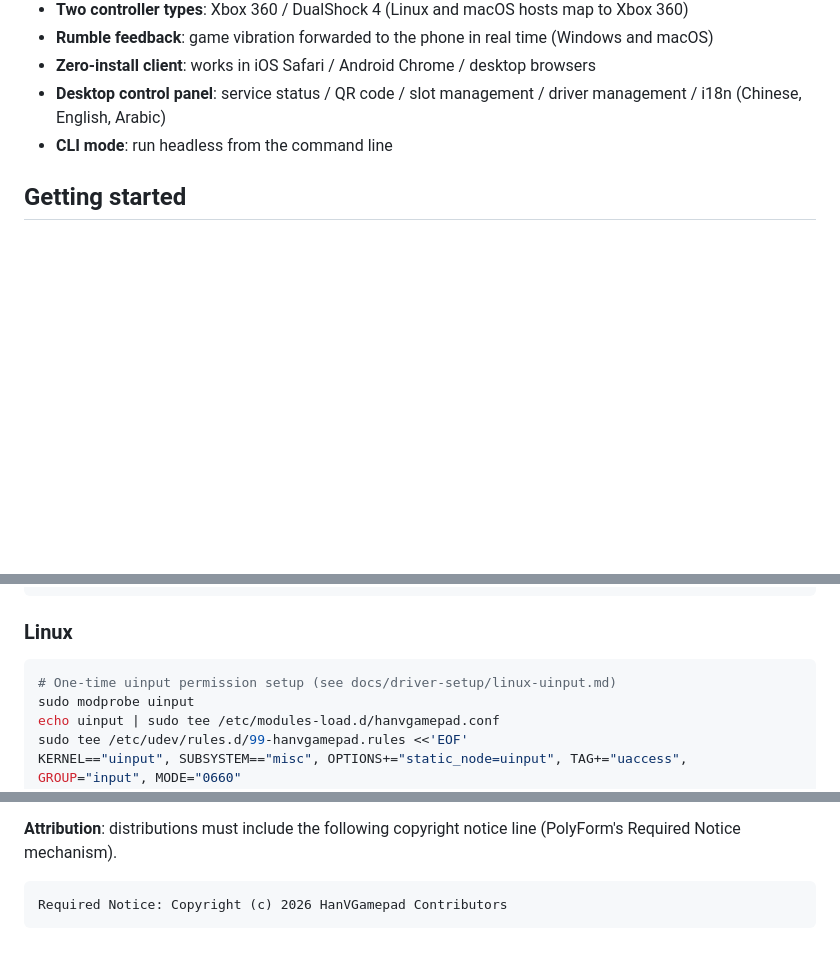
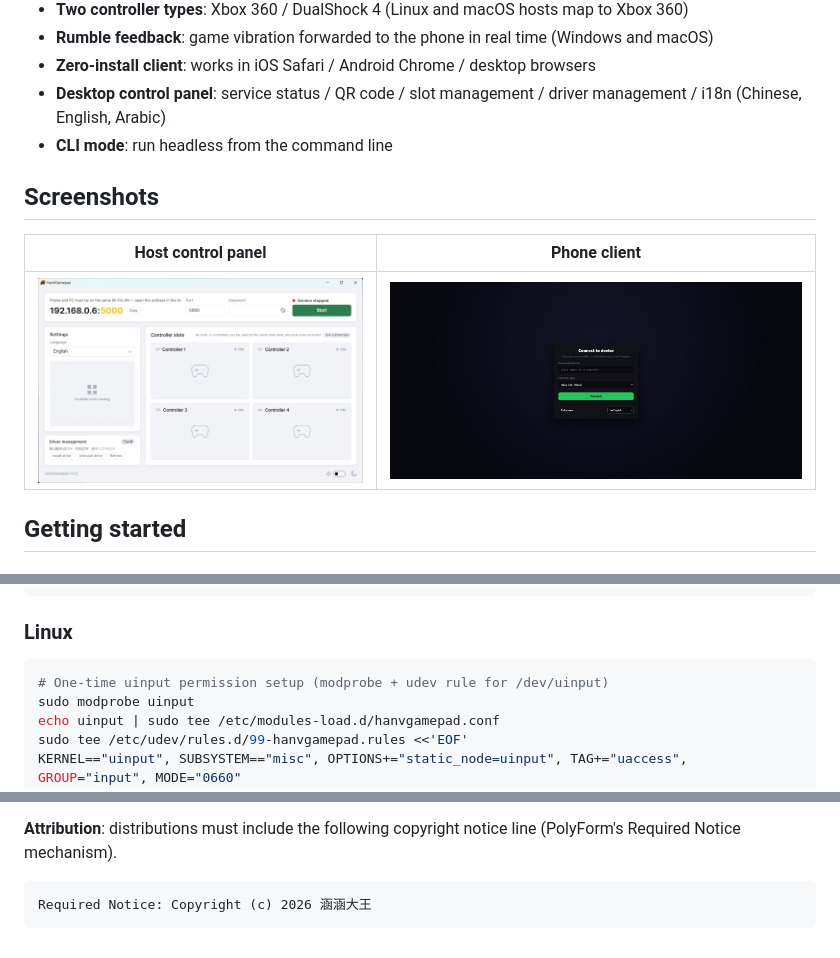
Before and after one commit to lanzeweie/HanVGamepad, a Markdown page: README.md, 3 parts joined by grey strips. GitHub-like rendering; pictures changed too: README/服务端英文页面.jpg (added); blank space fills up the shorter version.

````diff
--- a/README.md
+++ b/README.md
@@ -21,6 +21,12 @@ through OpenJoystickDriver).
 - **Zero-install client**: works in iOS Safari / Android Chrome / desktop browsers
 - **Desktop control panel**: service status / QR code / slot management / driver management / i18n (Chinese, English, Arabic)
 - **CLI mode**: run headless from the command line
+
+## Screenshots
+
+| Host control panel | Phone client |
+|:---:|:---:|
+| ![Host control panel](README/服务端英文页面.jpg) | ![Phone client](README/客户端登录界面-英文.jpg) |
 
 ## Getting started
 
@@ -62,7 +68,7 @@ hanvgamepad driver status|install|uninstall               Driver management
 ### Linux
 
 ```bash
-# One-time uinput permission setup (see docs/driver-setup/linux-uinput.md)
+# One-time uinput permission setup (modprobe + udev rule for /dev/uinput)
 sudo modprobe uinput
 echo uinput | sudo tee /etc/modules-load.d/hanvgamepad.conf
 sudo tee /etc/udev/rules.d/99-hanvgamepad.rules <<'EOF'
@@ -183,5 +186,5 @@ for commercial gain.
 Required Notice mechanism).
 
 ```text
-Required Notice: Copyright (c) 2026 HanVGamepad Contributors
+Required Notice: Copyright (c) 2026 涵涵大王
 ```
````
Also changed, not shown: other parts of README.md (+0 -3 lines), README.zh.md (+8 -5 lines), README/服务端中文页面.jpg (added), 1 other file.
